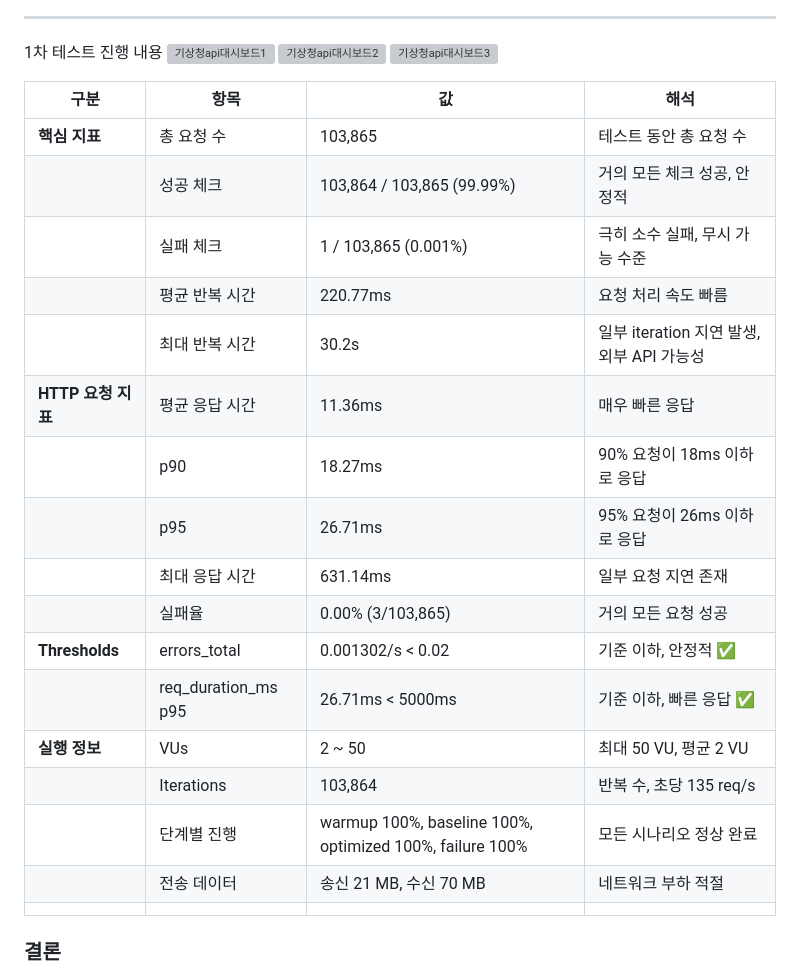
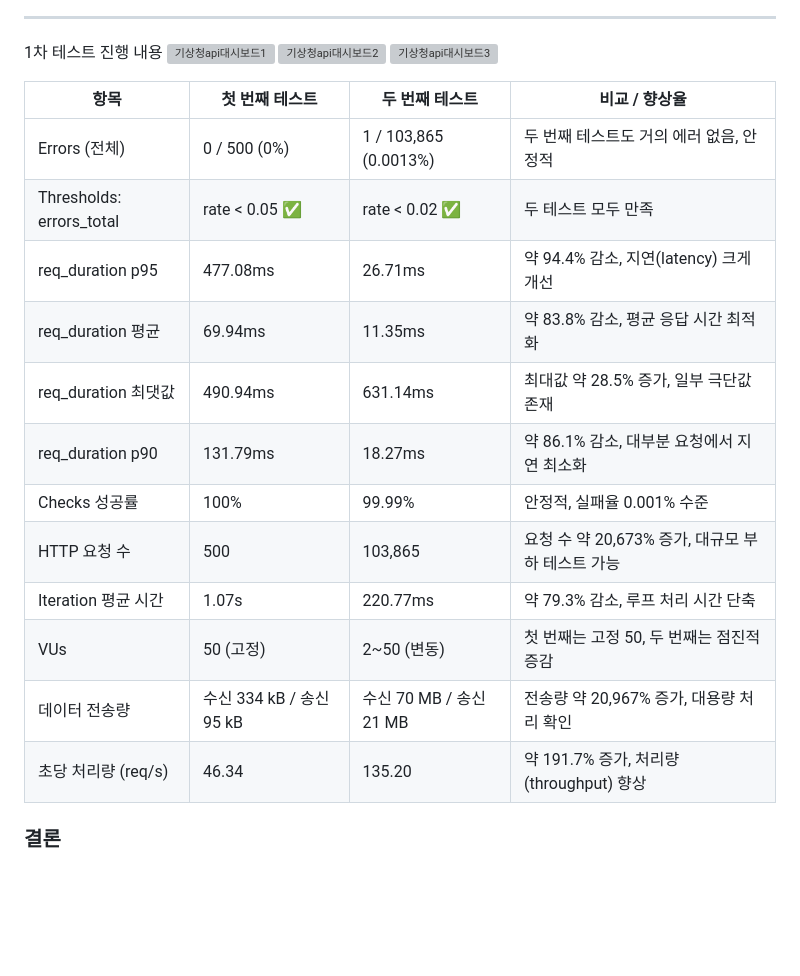
Before and after one commit to stay-stylish/stay-stylish, a Markdown page: README.md, the part around one of its changes. Drawn GitHub-style; folded sections open; blank space fills up the shorter version; grey boxes are pictures that could not be loaded.

Commit message:
readme 추가

```diff
--- a/README.md
+++ b/README.md
@@ -1592,25 +1592,21 @@ public String callForJson(String systemPrompt, String userPrompt) { ...}
 ![기상청api대시보드2](src/main/resources/기상청api대시보드1.png)
 ![기상청api대시보드3](src/main/resources/기상청api대시보드3.png)
 
-| 구분 | 항목 | 값 | 해석 |
-| --- | --- | --- | --- |
-| **핵심 지표** | 총 요청 수 | 103,865 | 테스트 동안 총 요청 수 |
-|  | 성공 체크 | 103,864 / 103,865 (99.99%) | 거의 모든 체크 성공, 안정적 |
-|  | 실패 체크 | 1 / 103,865 (0.001%) | 극히 소수 실패, 무시 가능 수준 |
-|  | 평균 반복 시간 | 220.77ms | 요청 처리 속도 빠름 |
-|  | 최대 반복 시간 | 30.2s | 일부 iteration 지연 발생, 외부 API 가능성 |
-| **HTTP 요청 지표** | 평균 응답 시간 | 11.36ms | 매우 빠른 응답 |
-|  | p90 | 18.27ms | 90% 요청이 18ms 이하로 응답 |
-|  | p95 | 26.71ms | 95% 요청이 26ms 이하로 응답 |
-|  | 최대 응답 시간 | 631.14ms | 일부 요청 지연 존재 |
-|  | 실패율 | 0.00% (3/103,865) | 거의 모든 요청 성공 |
-| **Thresholds** | errors_total | 0.001302/s < 0.02 | 기준 이하, 안정적 ✅ |
-|  | req_duration_ms p95 | 26.71ms < 5000ms | 기준 이하, 빠른 응답 ✅ |
-| **실행 정보** | VUs | 2 ~ 50 | 최대 50 VU, 평균 2 VU |
-|  | Iterations | 103,864 | 반복 수, 초당 135 req/s |
-|  | 단계별 진행 | warmup 100%, baseline 100%, optimized 100%, failure 100% | 모든 시나리오 정상 완료 |
-|  | 전송 데이터 | 송신 21 MB, 수신 70 MB | 네트워크 부하 적절 |
-|  |  |  |  |
+| 항목                       | 첫 번째 테스트             | 두 번째 테스트              | 비교 / 향상율                         |
+| ------------------------ | -------------------- | --------------------- | -------------------------------- |
+| Errors (전체)              | 0 / 500 (0%)         | 1 / 103,865 (0.0013%) | 두 번째 테스트도 거의 에러 없음, 안정적          |
+| Thresholds: errors_total | rate < 0.05 ✅        | rate < 0.02 ✅         | 두 테스트 모두 만족                      |
+| req_duration p95         | 477.08ms             | 26.71ms               | 약 94.4% 감소, 지연(latency) 크게 개선    |
+| req_duration 평균          | 69.94ms              | 11.35ms               | 약 83.8% 감소, 평균 응답 시간 최적화         |
+| req_duration 최댓값         | 490.94ms             | 631.14ms              | 최대값 약 28.5% 증가, 일부 극단값 존재        |
+| req_duration p90         | 131.79ms             | 18.27ms               | 약 86.1% 감소, 대부분 요청에서 지연 최소화      |
+| Checks 성공률               | 100%                 | 99.99%                | 안정적, 실패율 0.001% 수준               |
+| HTTP 요청 수                | 500                  | 103,865               | 요청 수 약 20,673% 증가, 대규모 부하 테스트 가능 |
+| Iteration 평균 시간          | 1.07s                | 220.77ms              | 약 79.3% 감소, 루프 처리 시간 단축          |
+| VUs                      | 50 (고정)              | 2~50 (변동)             | 첫 번째는 고정 50, 두 번째는 점진적 증감        |
+| 데이터 전송량                  | 수신 334 kB / 송신 95 kB | 수신 70 MB / 송신 21 MB   | 전송량 약 20,967% 증가, 대용량 처리 확인      |
+| 초당 처리량 (req/s)           | 46.34                | 135.20                | 약 191.7% 증가, 처리량(throughput) 향상  |
+
 
 
 ### 결론
```
Also changed, not shown: other parts of README.md (+16 -13 lines).
